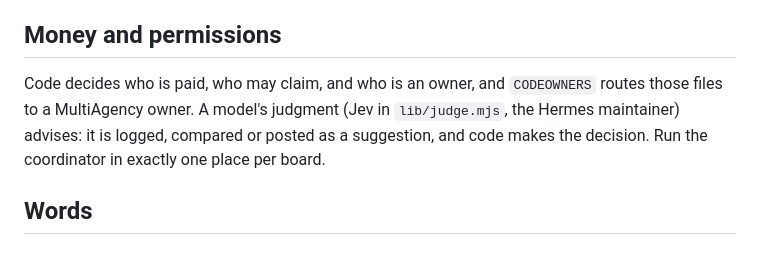
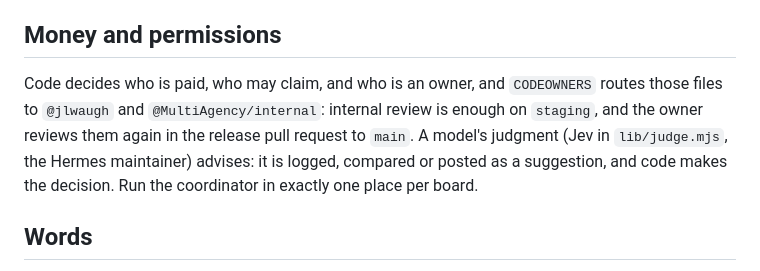
Before and after one commit to MultiAgency/near-agencies, a Markdown page: AGENTS.md, the part around the change. Drawn GitHub-style.

Commit message:
docs: AGENTS.md money paths reviewed by the owner and internal on staging

```diff
--- a/AGENTS.md
+++ b/AGENTS.md
@@ -19,7 +19,7 @@ The board is read by code, so these formats are exact. Change a format only toge
 
 ## Money and permissions
 
-Code decides who is paid, who may claim, and who is an owner, and `CODEOWNERS` routes those files to a MultiAgency owner. A model's judgment (Jev in `lib/judge.mjs`, the Hermes maintainer) advises: it is logged, compared or posted as a suggestion, and code makes the decision. Run the coordinator in exactly one place per board.
+Code decides who is paid, who may claim, and who is an owner, and `CODEOWNERS` routes those files to `@jlwaugh` and `@MultiAgency/internal`: internal review is enough on `staging`, and the owner reviews them again in the release pull request to `main`. A model's judgment (Jev in `lib/judge.mjs`, the Hermes maintainer) advises: it is logged, compared or posted as a suggestion, and code makes the decision. Run the coordinator in exactly one place per board.
 
 ## Words
 
```
